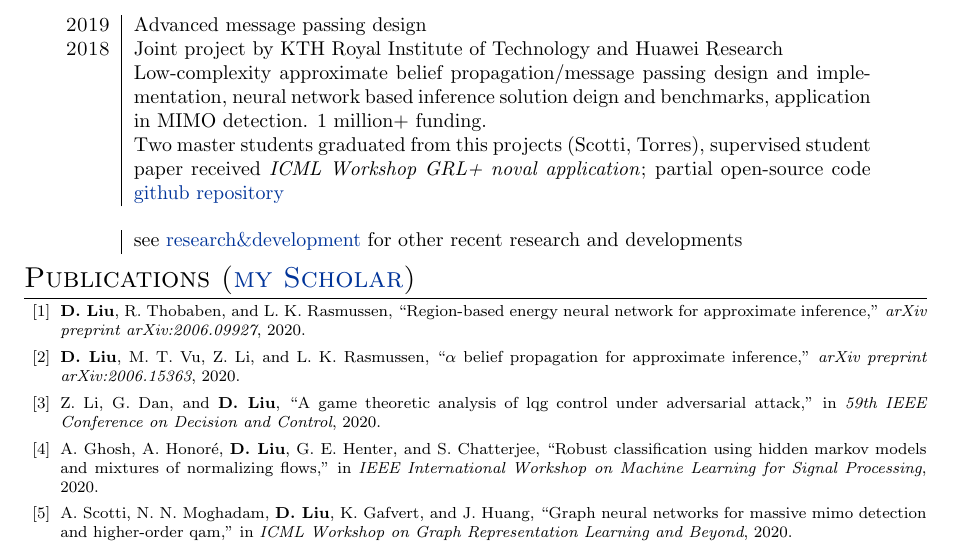
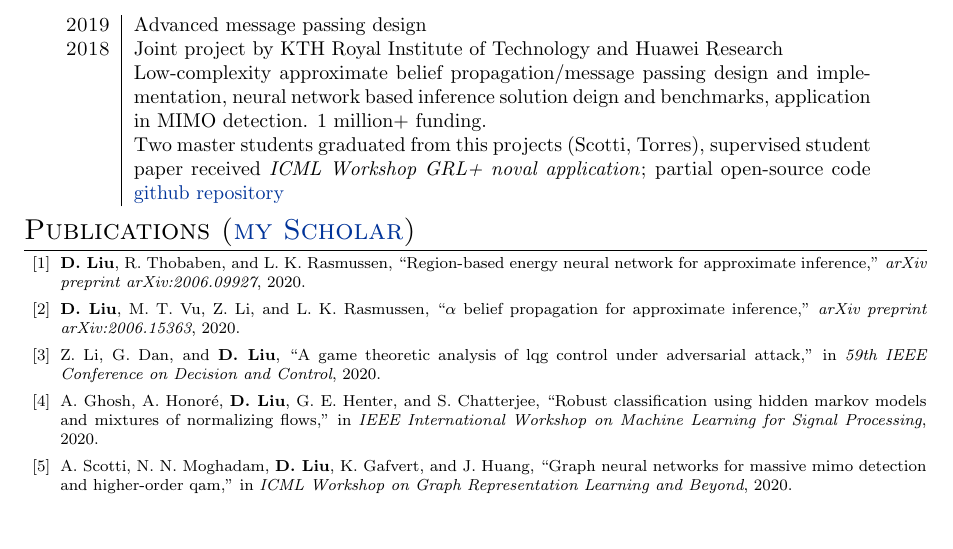
Before and after one commit to FirstHandScientist/academic_homepage2, a LaTeX CV (src/assets/cv/cv_Dong.tex): part of page 2 of 4, cut so that both start at the same text, the shorter picture padded with empty space. Compiled offline with pdfLaTeX.

Commit message:
2023-2-22 minor

```diff
--- a/src/assets/cv/cv_Dong.tex
+++ b/src/assets/cv/cv_Dong.tex
@@ -200,9 +200,6 @@
   \textsc{2018}& Joint project by KTH Royal Institute of Technology and Huawei Research\\
               & Low-complexity approximate belief propagation/message passing design and implementation, neural network based inference solution deign and benchmarks, application in MIMO detection. 1 million$+$ funding.\\
               & Two master students graduated from this projects (Scotti, Torres), supervised student paper received \textit{ICML Workshop GRL+ noval application}; partial open-source code \href{https://github.com/FirstHandScientist/amp}{github repository} \\
-    \multicolumn{2}{c}{} \\
-
-  & see \href{https://people.kth.se/~doli/#/research}{research\&development} for other recent research and developments\\
 
 \end{tabular}
 
```
Also changed, not shown: src/assets/cv/cv_Dong.pdf.
